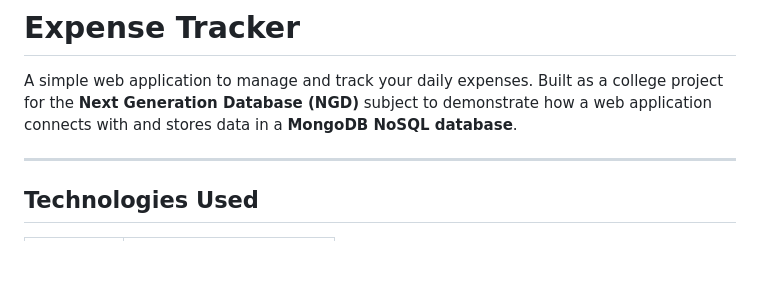
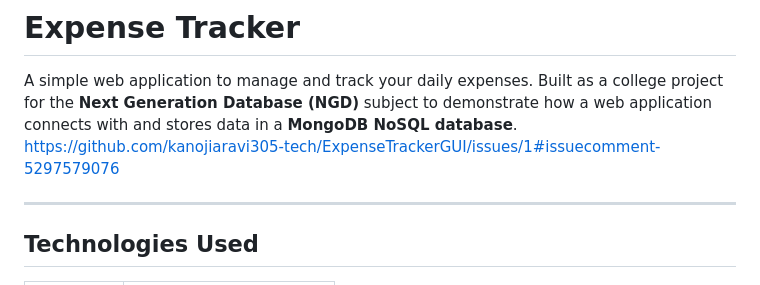
Before and after one commit to kanojiaravi305-tech/ExpenseTrackerGUI, a Markdown page: README.md, the part around the change. Drawn GitHub-style; blank space fills up the shorter version.

Commit message:
Update README with GitHub issue link
Added a link to the GitHub issue for reference.

```diff
--- a/README.md
+++ b/README.md
@@ -1,6 +1,7 @@
 # Expense Tracker
 
 A simple web application to manage and track your daily expenses. Built as a college project for the **Next Generation Database (NGD)** subject to demonstrate how a web application connects with and stores data in a **MongoDB NoSQL database**.
+https://github.com/kanojiaravi305-tech/ExpenseTrackerGUI/issues/1#issuecomment-5297579076
 
 ---
 
```
